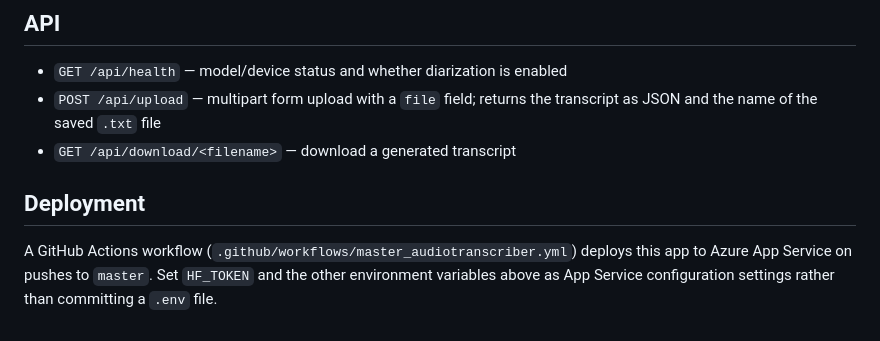
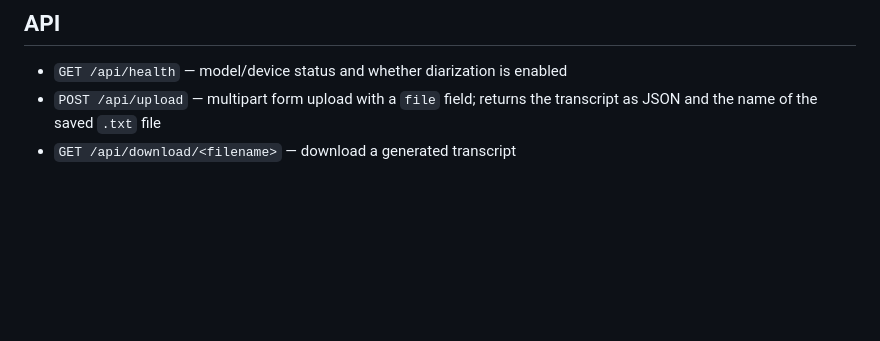
Before and after one commit to AllenDWorrell/Audio-transcriber, a Markdown page: README.md, the part around the change. Drawn GitHub-style; blank space fills up the shorter version.

```diff
--- a/README.md
+++ b/README.md
@@ -90,10 +90,3 @@ output/                 Generated transcripts (gitignored)
 - `POST /api/upload` — multipart form upload with a `file` field; returns the
   transcript as JSON and the name of the saved `.txt` file
 - `GET /api/download/<filename>` — download a generated transcript
-
-## Deployment
-
-A GitHub Actions workflow (`.github/workflows/master_audiotranscriber.yml`)
-deploys this app to Azure App Service on pushes to `master`. Set `HF_TOKEN`
-and the other environment variables above as App Service configuration
-settings rather than committing a `.env` file.
```
